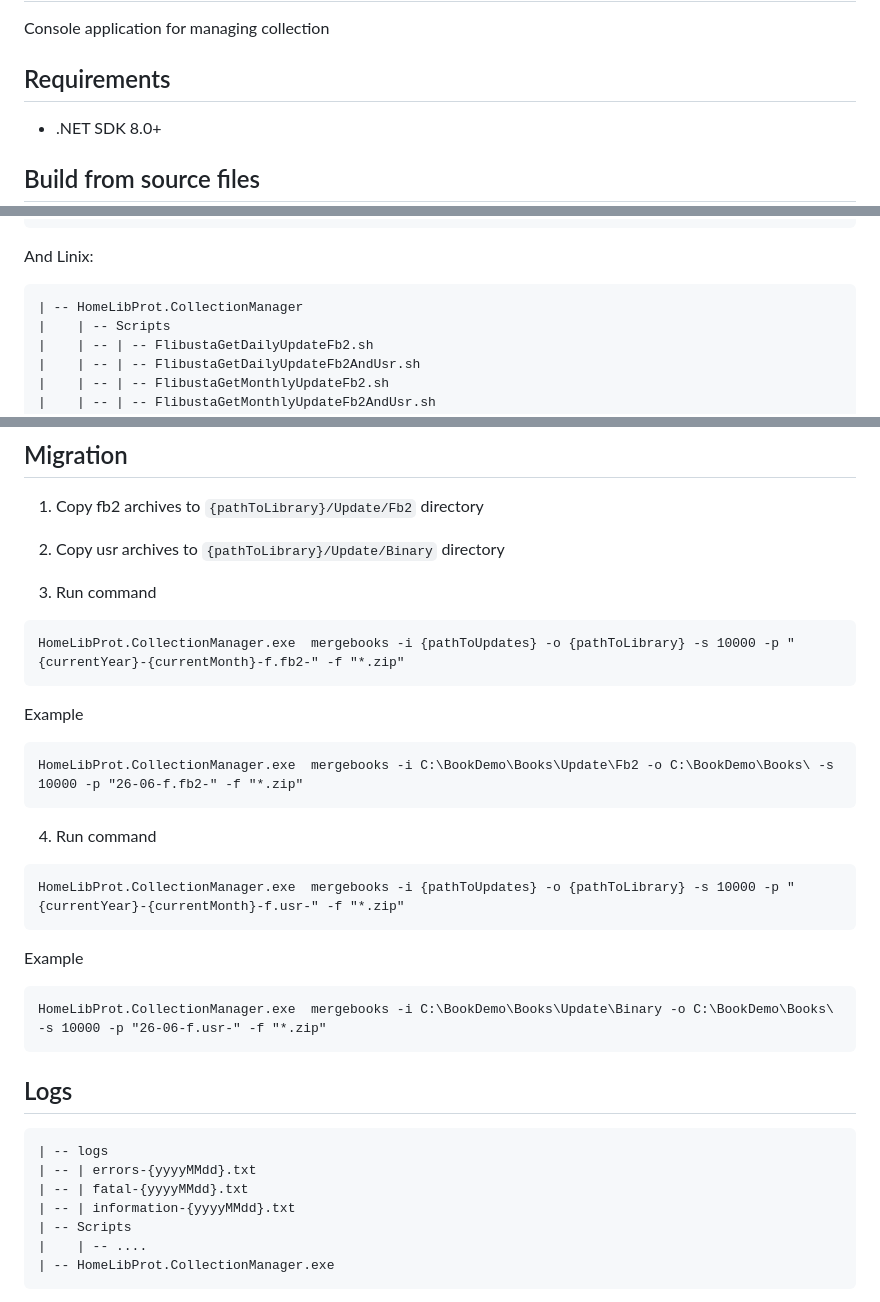
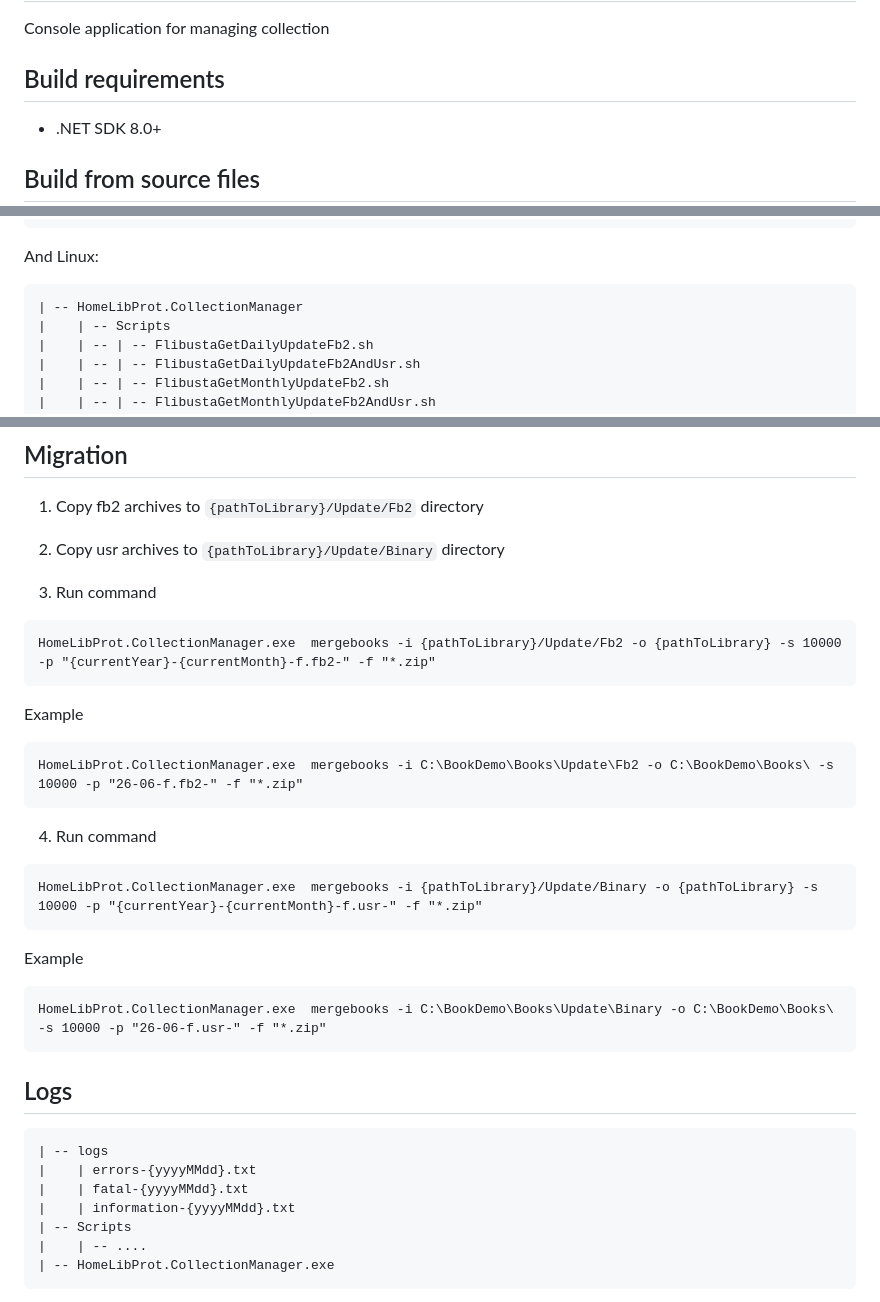
Before and after one commit to dazering/HomeLibProt, a Markdown page: HomeLibProt.CollectionManager/README.md, 3 parts joined by grey strips. Drawn GitHub-style.

Commit message:
Polish README.md

````diff
--- a/HomeLibProt.CollectionManager/README.md
+++ b/HomeLibProt.CollectionManager/README.md
@@ -2,7 +2,7 @@
 
 Console application for managing collection
 
-## Requirements
+## Build requirements
 
 - .NET SDK 8.0+
 
@@ -283,7 +283,7 @@ For windows:
 | -- PostUpdate.ps1
 ```
 
-And Linix:
+And Linux:
 
 ```
 | -- HomeLibProt.CollectionManager
@@ -335,7 +335,7 @@ systemctl list-timers
 3. Run command
 
 ```
-HomeLibProt.CollectionManager.exe  mergebooks -i {pathToUpdates} -o {pathToLibrary} -s 10000 -p "{currentYear}-{currentMonth}-f.fb2-" -f "*.zip"
+HomeLibProt.CollectionManager.exe  mergebooks -i {pathToLibrary}/Update/Fb2 -o {pathToLibrary} -s 10000 -p "{currentYear}-{currentMonth}-f.fb2-" -f "*.zip"
 ```
 
 Example
@@ -347,7 +347,7 @@ HomeLibProt.CollectionManager.exe  mergebooks -i C:\BookDemo\Books\Update\Fb2 -o
 4. Run command
 
 ```
-HomeLibProt.CollectionManager.exe  mergebooks -i {pathToUpdates} -o {pathToLibrary} -s 10000 -p "{currentYear}-{currentMonth}-f.usr-" -f "*.zip"
+HomeLibProt.CollectionManager.exe  mergebooks -i {pathToLibrary}/Update/Binary -o {pathToLibrary} -s 10000 -p "{currentYear}-{currentMonth}-f.usr-" -f "*.zip"
 ```
 
 Example
@@ -360,9 +360,9 @@ HomeLibProt.CollectionManager.exe  mergebooks -i C:\BookDemo\Books\Update\Binary
 
 ```
 | -- logs
-| -- | errors-{yyyyMMdd}.txt
-| -- | fatal-{yyyyMMdd}.txt
-| -- | information-{yyyyMMdd}.txt
+|    | errors-{yyyyMMdd}.txt
+|    | fatal-{yyyyMMdd}.txt
+|    | information-{yyyyMMdd}.txt
 | -- Scripts
 |    | -- ....
 | -- HomeLibProt.CollectionManager.exe
````
Also changed, not shown: other parts of HomeLibProt.CollectionManager/README.md (+4 -4 lines), HomeLibProt.CommandLineImporter/README.md (+6 -6 lines).
